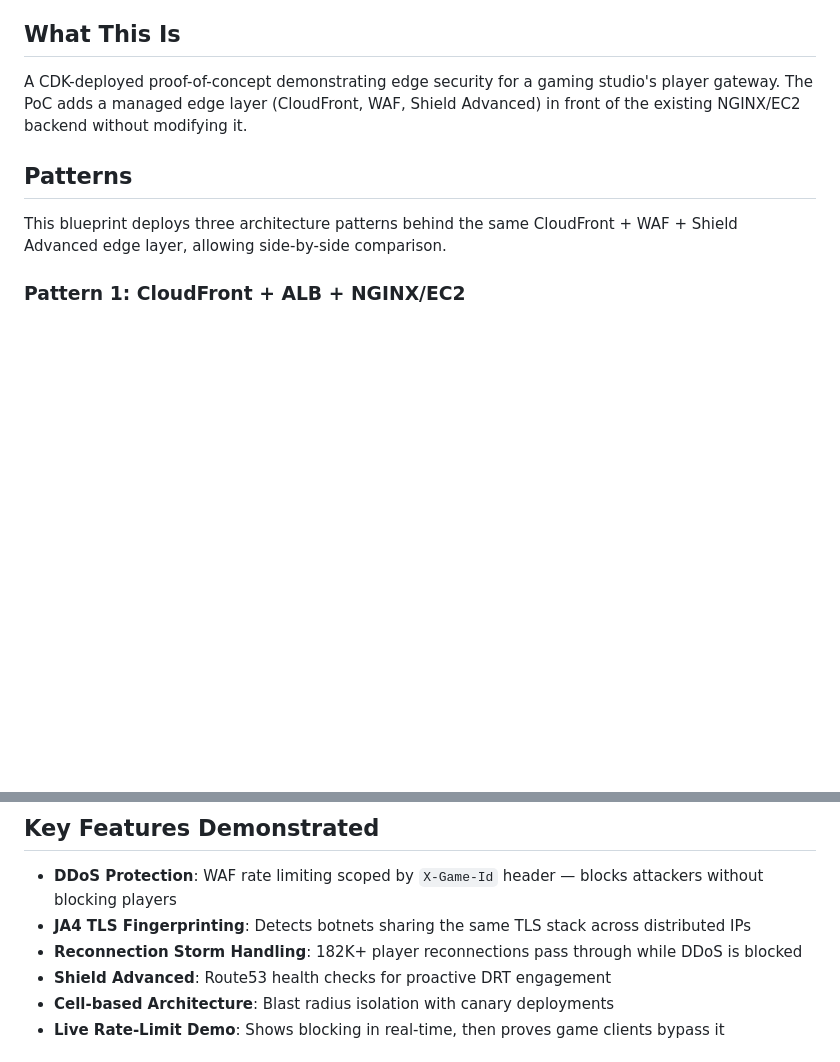
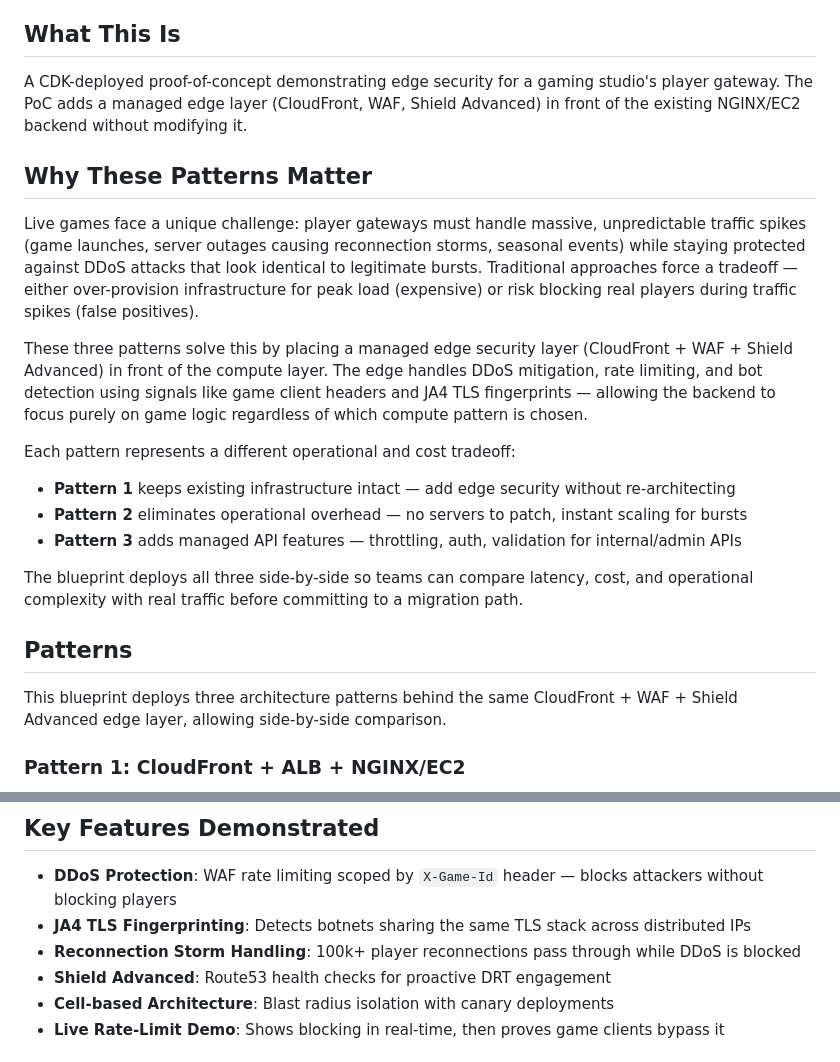
Before and after one commit to aws-samples/sample-player-gateway-for-live-games-with-cloudfront, a Markdown page: README.md, 2 parts joined by grey strips. Drawn GitHub-style; blank space fills up the shorter version.

Commit message:
docs: Explain why these patterns matter for live games

```diff
--- a/README.md
+++ b/README.md
@@ -7,6 +7,20 @@ CloudFront + WAF + Shield Advanced in front of NGINX/EC2, with a 3-way architect
 ## What This Is
 
 A CDK-deployed proof-of-concept demonstrating edge security for a gaming studio's player gateway. The PoC adds a managed edge layer (CloudFront, WAF, Shield Advanced) in front of the existing NGINX/EC2 backend without modifying it.
+
+## Why These Patterns Matter
+
+Live games face a unique challenge: player gateways must handle massive, unpredictable traffic spikes (game launches, server outages causing reconnection storms, seasonal events) while staying protected against DDoS attacks that look identical to legitimate bursts. Traditional approaches force a tradeoff — either over-provision infrastructure for peak load (expensive) or risk blocking real players during traffic spikes (false positives).
+
+These three patterns solve this by placing a managed edge security layer (CloudFront + WAF + Shield Advanced) in front of the compute layer. The edge handles DDoS mitigation, rate limiting, and bot detection using signals like game client headers and JA4 TLS fingerprints — allowing the backend to focus purely on game logic regardless of which compute pattern is chosen.
+
+Each pattern represents a different operational and cost tradeoff:
+
+- **Pattern 1** keeps existing infrastructure intact — add edge security without re-architecting
+- **Pattern 2** eliminates operational overhead — no servers to patch, instant scaling for bursts
+- **Pattern 3** adds managed API features — throttling, auth, validation for internal/admin APIs
+
+The blueprint deploys all three side-by-side so teams can compare latency, cost, and operational complexity with real traffic before committing to a migration path.
 
 ## Patterns
 
@@ -44,7 +58,7 @@ Fully managed API layer using API Gateway HTTP API in front of Lambda. API Gatew
 
 - **DDoS Protection**: WAF rate limiting scoped by `X-Game-Id` header — blocks attackers without blocking players
 - **JA4 TLS Fingerprinting**: Detects botnets sharing the same TLS stack across distributed IPs
-- **Reconnection Storm Handling**: 182K+ player reconnections pass through while DDoS is blocked
+- **Reconnection Storm Handling**: 100k+ player reconnections pass through while DDoS is blocked
 - **Shield Advanced**: Route53 health checks for proactive DRT engagement
 - **Cell-based Architecture**: Blast radius isolation with canary deployments
 - **Live Rate-Limit Demo**: Shows blocking in real-time, then proves game clients bypass it
```
